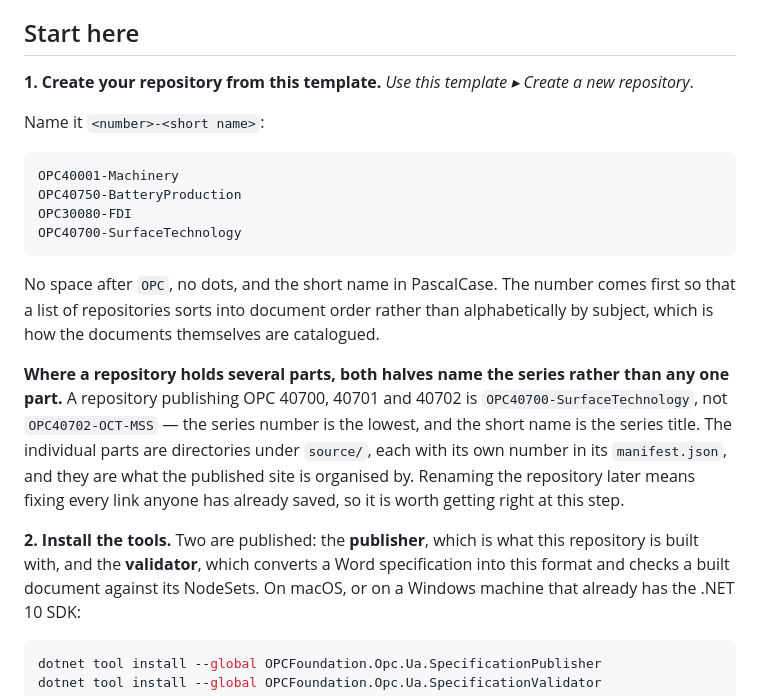
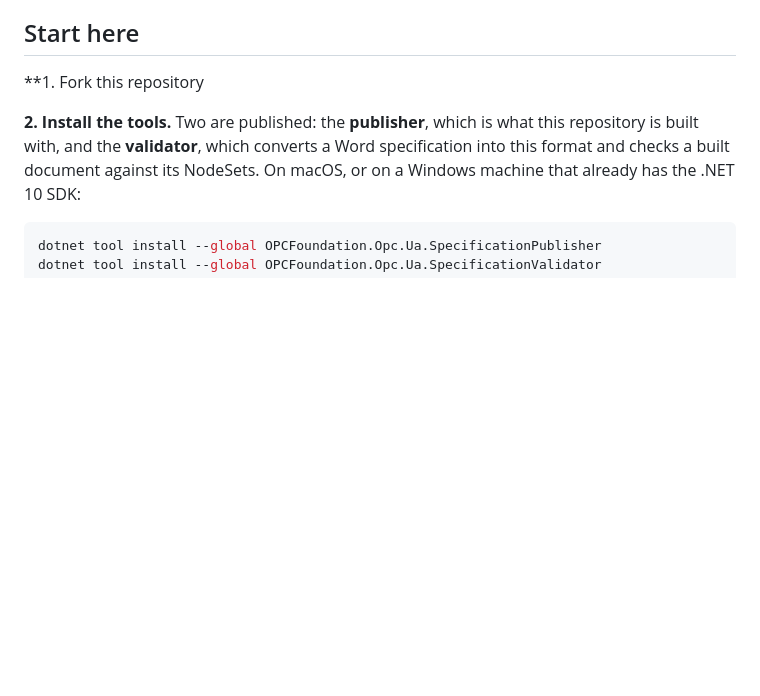
Before and after one commit to bostroemc/OPC30050-PackML, a Markdown page: README.md, the part around the change. GitHub-like rendering; blank space fills up the shorter version.

````diff
--- a/README.md
+++ b/README.md
@@ -55,27 +55,7 @@ template sets up.
 
 ## Start here
 
-**1. Create your repository from this template.** *Use this template ▸ Create a new repository*.
-
-Name it `<number>-<short name>`:
-
-```
-OPC40001-Machinery
-OPC40750-BatteryProduction
-OPC30080-FDI
-OPC40700-SurfaceTechnology
-```
-
-No space after `OPC`, no dots, and the short name in PascalCase. The number comes first so that
-a list of repositories sorts into document order rather than alphabetically by subject, which is
-how the documents themselves are catalogued.
-
-**Where a repository holds several parts, both halves name the series rather than any one part.**
-A repository publishing OPC 40700, 40701 and 40702 is `OPC40700-SurfaceTechnology`, not
-`OPC40702-OCT-MSS` — the series number is the lowest, and the short name is the series title. The
-individual parts are directories under `source/`, each with its own number in its `manifest.json`,
-and they are what the published site is organised by. Renaming the repository later means fixing
-every link anyone has already saved, so it is worth getting right at this step.
+**1. Fork this repository
 
 **2. Install the tools.** Two are published: the **publisher**, which is what this repository is
 built with, and the **validator**, which converts a Word specification into this format and checks
````
